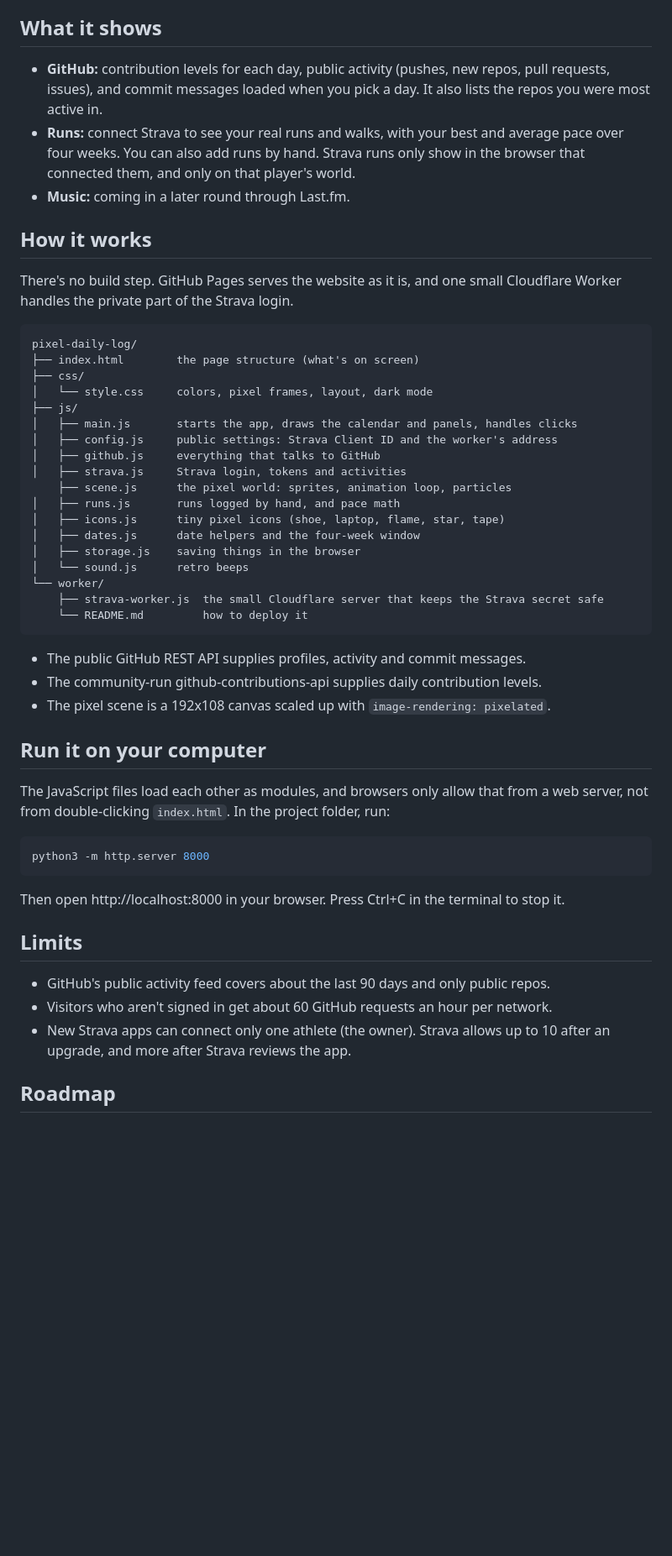
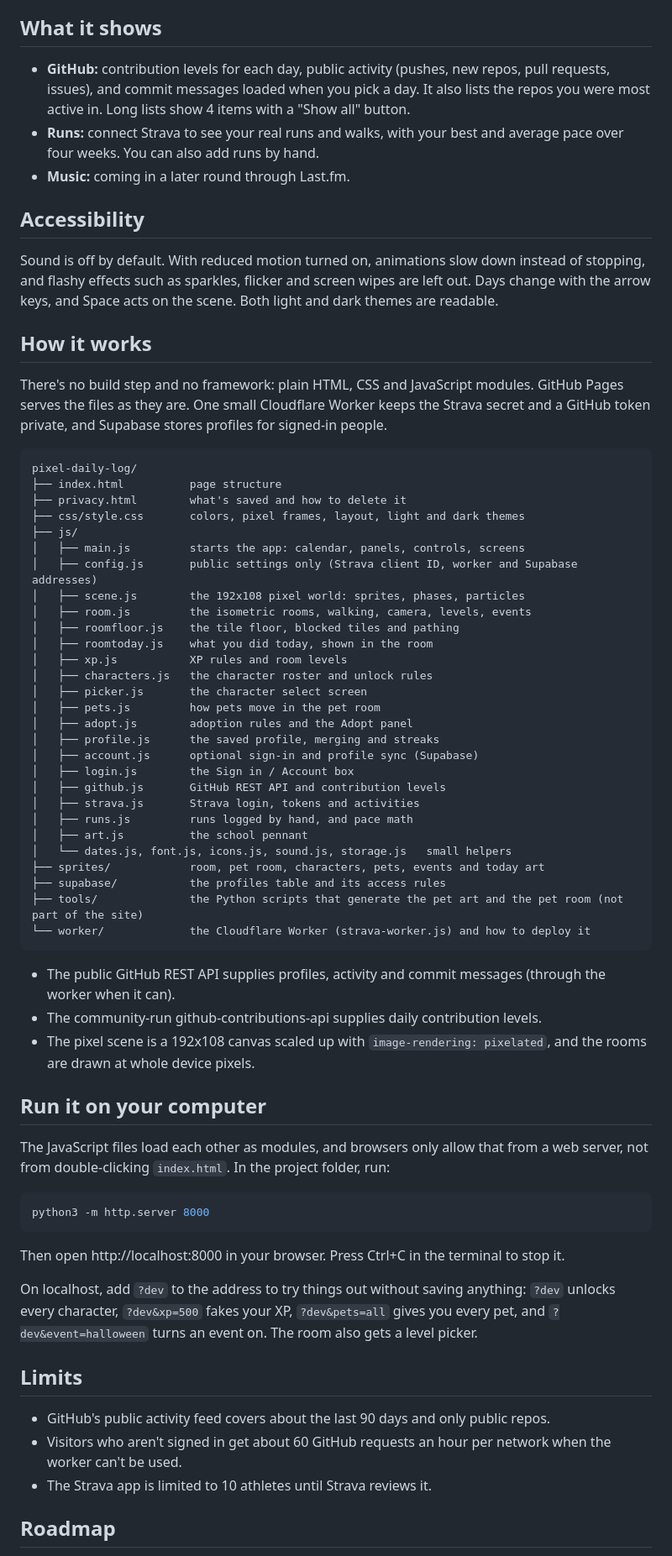
Before and after one commit to mukesh132001/pixel-daily-log, a Markdown page: README.md, the part around one of its changes. Shown at 84% size. GitHub-like rendering; blank space fills up the shorter version.

````diff
--- a/README.md
+++ b/README.md
@@ -20,38 +47,52 @@ https://mukesh132001.github.io/pixel-daily-log/?user=USERNAME
 
 ## What it shows
 
-- **GitHub:** contribution levels for each day, public activity (pushes, new repos, pull requests, issues), and commit messages loaded when you pick a day. It also lists the repos you were most active in.
-- **Runs:** connect Strava to see your real runs and walks, with your best and average pace over four weeks. You can also add runs by hand. Strava runs only show in the browser that connected them, and only on that player's world.
+- **GitHub:** contribution levels for each day, public activity (pushes, new repos, pull requests, issues), and commit messages loaded when you pick a day. It also lists the repos you were most active in. Long lists show 4 items with a "Show all" button.
+- **Runs:** connect Strava to see your real runs and walks, with your best and average pace over four weeks. You can also add runs by hand.
 - **Music:** coming in a later round through Last.fm.
+
+## Accessibility
+
+Sound is off by default. With reduced motion turned on, animations slow down instead of stopping, and flashy effects such as sparkles, flicker and screen wipes are left out. Days change with the arrow keys, and Space acts on the scene. Both light and dark themes are readable.
 
 ## How it works
 
-There's no build step. GitHub Pages serves the website as it is, and one small Cloudflare Worker handles the private part of the Strava login.
+There's no build step and no framework: plain HTML, CSS and JavaScript modules. GitHub Pages serves the files as they are. One small Cloudflare Worker keeps the Strava secret and a GitHub token private, and Supabase stores profiles for signed-in people.
 
 ```
 pixel-daily-log/
-├── index.html        the page structure (what's on screen)
-├── css/
-│   └── style.css     colors, pixel frames, layout, dark mode
+├── index.html          page structure
+├── privacy.html        what's saved and how to delete it
+├── css/style.css       colors, pixel frames, layout, light and dark themes
 ├── js/
-│   ├── main.js       starts the app, draws the calendar and panels, handles clicks
-│   ├── config.js     public settings: Strava Client ID and the worker's address
-│   ├── github.js     everything that talks to GitHub
-│   ├── strava.js     Strava login, tokens and activities
-    ├── scene.js      the pixel world: sprites, animation loop, particles
-│   ├── runs.js       runs logged by hand, and pace math
-│   ├── icons.js      tiny pixel icons (shoe, laptop, flame, star, tape)
-│   ├── dates.js      date helpers and the four-week window
-│   ├── storage.js    saving things in the browser
-│   └── sound.js      retro beeps
-└── worker/
-    ├── strava-worker.js  the small Cloudflare server that keeps the Strava secret safe
-    └── README.md         how to deploy it
+│   ├── main.js         starts the app: calendar, panels, controls, screens
+│   ├── config.js       public settings only (Strava client ID, worker and Supabase addresses)
+│   ├── scene.js        the 192x108 pixel world: sprites, phases, particles
+│   ├── room.js         the isometric rooms, walking, camera, levels, events
+│   ├── roomfloor.js    the tile floor, blocked tiles and pathing
+│   ├── roomtoday.js    what you did today, shown in the room
+│   ├── xp.js           XP rules and room levels
+│   ├── characters.js   the character roster and unlock rules
+│   ├── picker.js       the character select screen
+│   ├── pets.js         how pets move in the pet room
+│   ├── adopt.js        adoption rules and the Adopt panel
+│   ├── profile.js      the saved profile, merging and streaks
+│   ├── account.js      optional sign-in and profile sync (Supabase)
+│   ├── login.js        the Sign in / Account box
+│   ├── github.js       GitHub REST API and contribution levels
+│   ├── strava.js       Strava login, tokens and activities
+│   ├── runs.js         runs logged by hand, and pace math
+│   ├── art.js          the school pennant
+│   └── dates.js, font.js, icons.js, sound.js, storage.js   small helpers
+├── sprites/            room, pet room, characters, pets, events and today art
+├── supabase/           the profiles table and its access rules
+├── tools/              the Python scripts that generate the pet art and the pet room (not part of the site)
+└── worker/             the Cloudflare Worker (strava-worker.js) and how to deploy it
 ```
 
-- The public GitHub REST API supplies profiles, activity and commit messages.
+- The public GitHub REST API supplies profiles, activity and commit messages (through the worker when it can).
 - The community-run github-contributions-api supplies daily contribution levels.
-- The pixel scene is a 192x108 canvas scaled up with `image-rendering: pixelated`.
+- The pixel scene is a 192x108 canvas scaled up with `image-rendering: pixelated`, and the rooms are drawn at whole device pixels.
 
 ## Run it on your computer
 
@@ -63,11 +104,13 @@ python3 -m http.server 8000
 
 Then open http://localhost:8000 in your browser. Press Ctrl+C in the terminal to stop it.
 
+On localhost, add `?dev` to the address to try things out without saving anything: `?dev` unlocks every character, `?dev&xp=500` fakes your XP, `?dev&pets=all` gives you every pet, and `?dev&event=halloween` turns an event on. The room also gets a level picker.
+
 ## Limits
 
 - GitHub's public activity feed covers about the last 90 days and only public repos.
-- Visitors who aren't signed in get about 60 GitHub requests an hour per network.
-- New Strava apps can connect only one athlete (the owner). Strava allows up to 10 after an upgrade, and more after Strava reviews the app.
+- Visitors who aren't signed in get about 60 GitHub requests an hour per network when the worker can't be used.
+- The Strava app is limited to 10 athletes until Strava reviews it.
 
 ## Roadmap
 
````
Also changed, not shown: other parts of README.md (+39 -8 lines), PROGRESS.md (+3 -2 lines).
